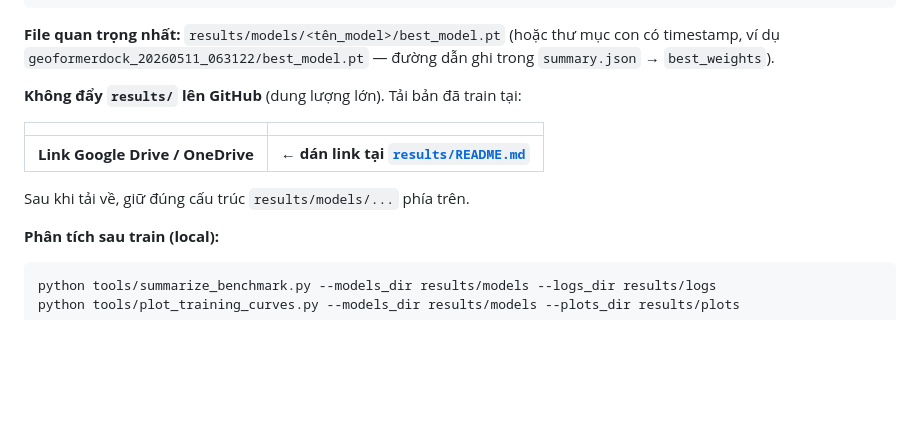
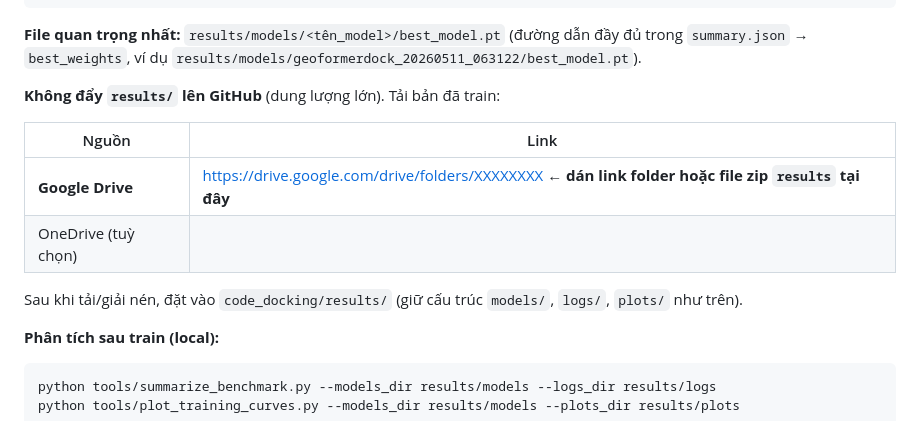
Before and after one commit to ducnm-mimhus/VNICT2026_Docking_Paper, a Markdown page: README.md, the part around the change. Drawn GitHub-style; blank space fills up the shorter version.

````diff
--- a/README.md
+++ b/README.md
@@ -181,15 +181,16 @@ code_docking/results/
 └── plots/                        # learning curves (.png)
 ```
 
-**File quan trọng nhất:** `results/models/<tên_model>/best_model.pt` (hoặc thư mục con có timestamp, ví dụ `geoformerdock_20260511_063122/best_model.pt` — đường dẫn ghi trong `summary.json` → `best_weights`).
+**File quan trọng nhất:** `results/models/<tên_model>/best_model.pt` (đường dẫn đầy đủ trong `summary.json` → `best_weights`, ví dụ `results/models/geoformerdock_20260511_063122/best_model.pt`).
 
-**Không đẩy `results/` lên GitHub** (dung lượng lớn). Tải bản đã train tại:
+**Không đẩy `results/` lên GitHub** (dung lượng lớn). Tải bản đã train:
 
-| | |
-|--|--|
-| **Link Google Drive / OneDrive** | ← **dán link tại [`results/README.md`](results/README.md)** |
+| Nguồn | Link |
+|-------|------|
+| **Google Drive** | https://drive.google.com/drive/folders/XXXXXXXX ← **dán link folder hoặc file zip `results` tại đây** |
+| OneDrive (tuỳ chọn) | |
 
-Sau khi tải về, giữ đúng cấu trúc `results/models/...` phía trên.
+Sau khi tải/giải nén, đặt vào `code_docking/results/` (giữ cấu trúc `models/`, `logs/`, `plots/` như trên).
 
 **Phân tích sau train (local):**
 
````
